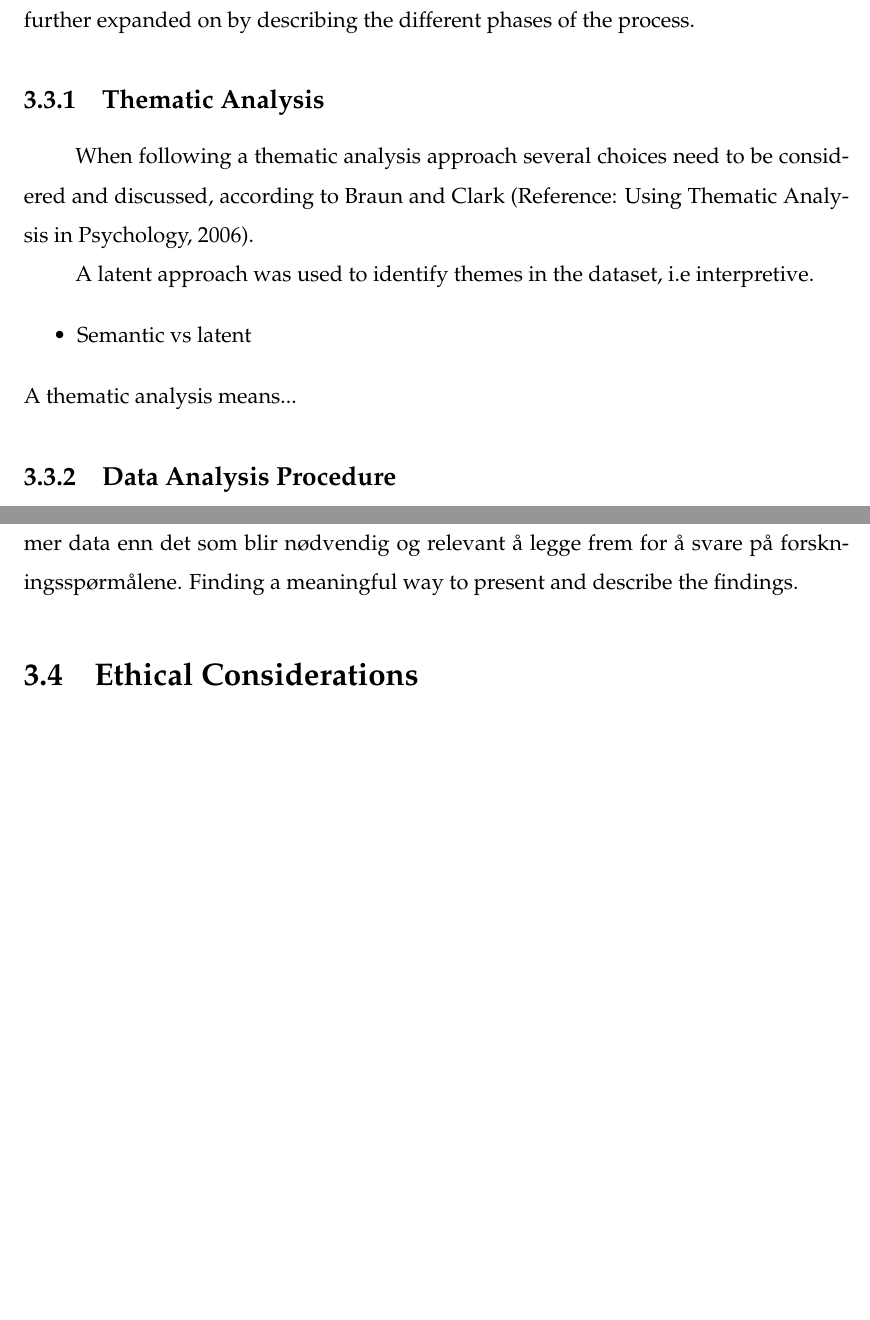
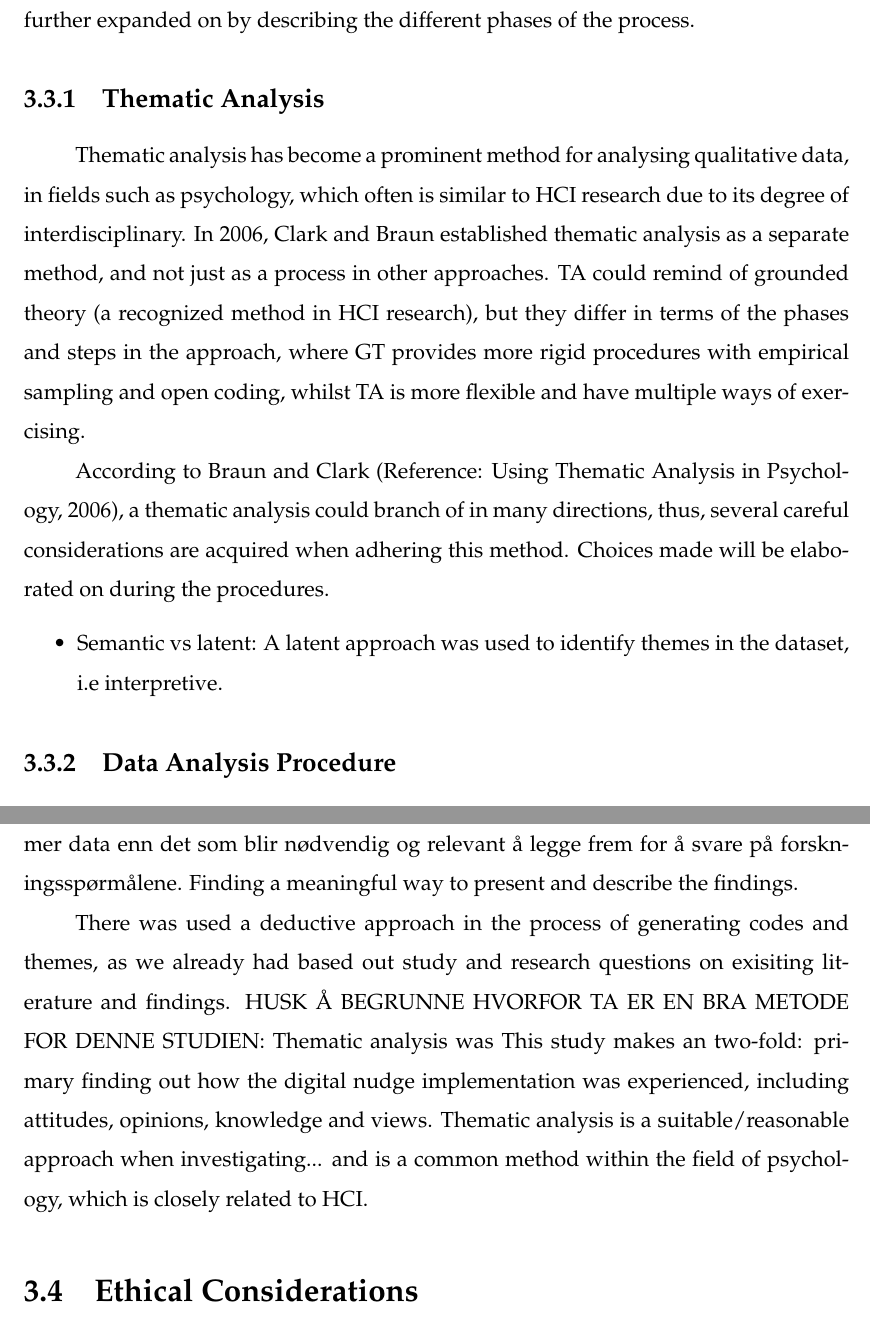
Before and after one commit to storsyn/master_thesis_utkast3, a LaTeX thesis (main.tex, which reads chapters/research_method.tex): two parts of pages 35 and 38 of 51 before the commit and two parts of pages 35 and 38 of 52 after it, joined at a grey line, cut so that both start at the same text, the shorter picture padded with empty space. Compiled offline with pdfLaTeX.

Commit message:
Updates from Overleaf

```diff
--- a/chapters/research_method.tex
+++ b/chapters/research_method.tex
@@ -85,14 +85,13 @@ A (chronological) step by step description of data collection procedures will fo
 In the following sections the method for data analysis will be presented, and further expanded on by describing the different phases of the process.
     \subsection{Thematic Analysis}
     %What is thematic analysis? And why did you choose it? maks 2 sider
-    When following a thematic analysis approach several choices need to be considered and discussed, according to Braun and Clark (Reference: Using Thematic Analysis in Psychology, 2006).
+    Thematic analysis has become a prominent method for analysing qualitative data, in fields such as psychology, which often is similar to HCI research due to its degree of interdisciplinary. In 2006, Clark and Braun established thematic analysis as a separate method, and not just as a process in other approaches. TA could remind of grounded theory (a recognized method in HCI research), but they differ in terms of the phases and steps in the approach, where GT provides more rigid procedures with empirical sampling and open coding, whilst TA is more flexible and have multiple ways of exercising.
 
-    A latent approach was used to identify themes in the dataset, i.e interpretive.
+According to Braun and Clark (Reference: Using Thematic Analysis in Psychology, 2006), a thematic analysis could branch of in many directions, thus, several careful considerations are acquired when adhering this method. Choices made will be elaborated on during the procedures.
 
 \begin{itemize}
-\item     Semantic vs latent
+\item     Semantic vs latent: A latent approach was used to identify themes in the dataset, i.e interpretive.
 \end{itemize}
-    A thematic analysis means...
 
     \subsection{Data Analysis Procedure}
     There are usually six stages of a thematic analysis: 1) familiarization with data, 2) coding, 3) generating themes, 4)Reviewing themes, 5) defining and naming themes and 6) produce the report.
@@ -143,6 +142,11 @@ klare definisjoner, navngvning,
     The presentation of qualitative data is varied. og vhilke data skal presenteres og på hvilken måte. finne ut hvilke eksempler som skal brukes. Kan godt være man har mer data enn det som blir nødvendig og relevant å legge frem for å svare på forskningsspørmålene.
     Finding a meaningful way to present and describe the findings.
 
+    %Hvor skal dette ??
+    There was used a deductive approach in the process of generating codes and themes, as we already had based out study and research questions on exisiting literature and findings.
+    HUSK Å BEGRUNNE HVORFOR TA ER EN BRA METODE FOR DENNE STUDIEN: Thematic analysis was
+    This study makes an two-fold: primary finding out how the digital nudge implementation was experienced, including attitudes, opinions, knowledge and views. Thematic analysis is a suitable/reasonable approach when investigating... and is a common method within the field of psychology, which is closely related to HCI.
+
 \section{Ethical Considerations}
 Including human subjects in research is faced with various consideration, especially ethical. As mentioned, a informed consent was constructed to safeguard the participants and meet the ethical requirements.
 
```
